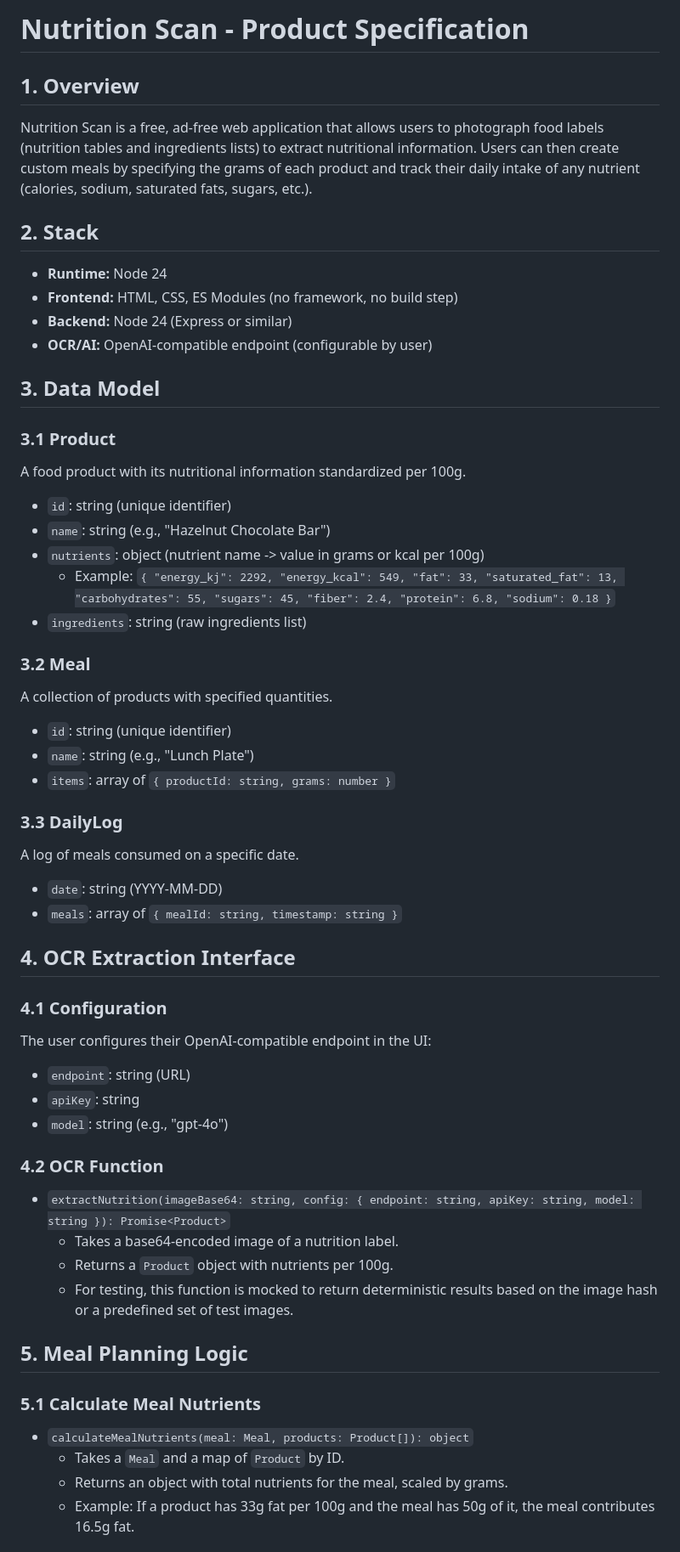
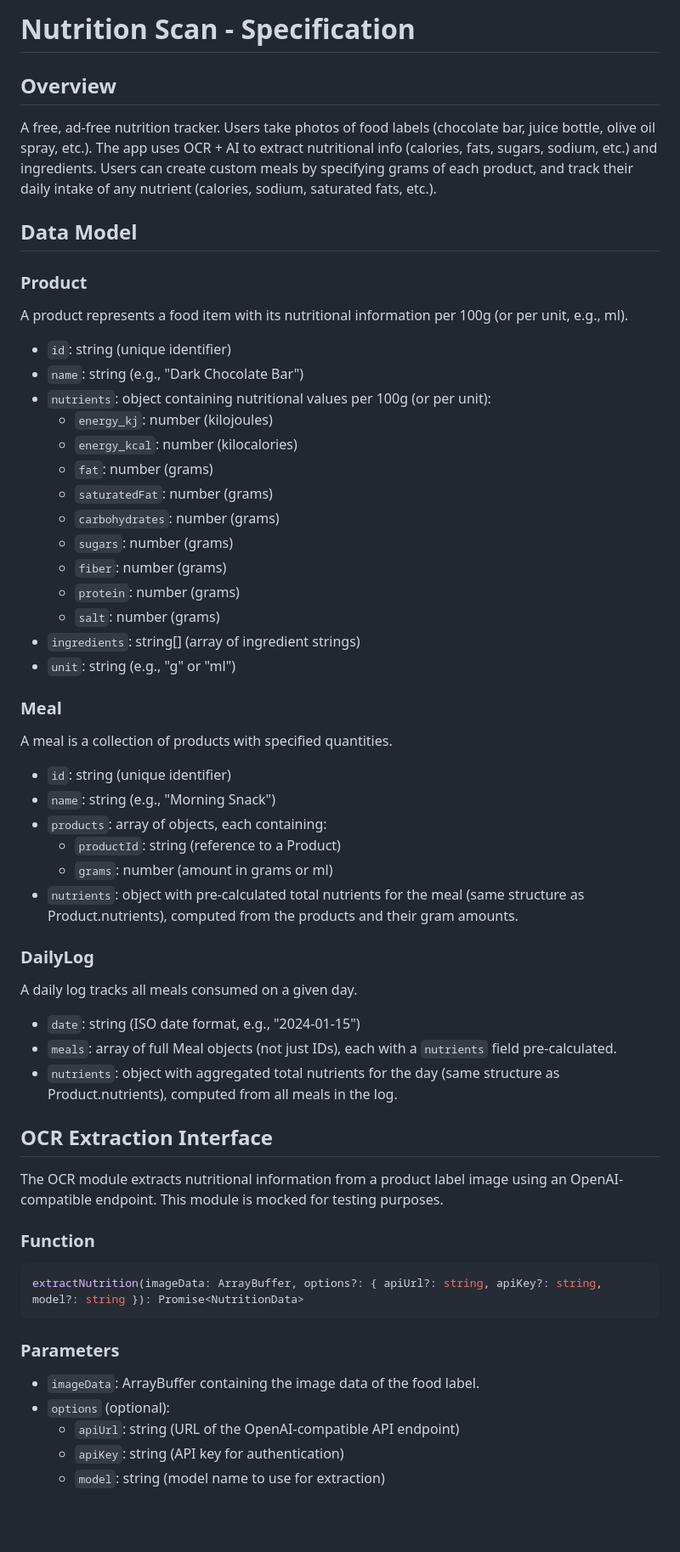
Before and after one commit to satoriagent01/nutrition-scan, a Markdown page: docs/SPEC.md, the part around one of its changes. Shown at 85% size. GitHub-like rendering; blank space fills up the shorter version.

````diff
--- a/docs/SPEC.md
+++ b/docs/SPEC.md
@@ -1,54 +1,58 @@
-# Nutrition Scan - Product Specification
+# Nutrition Scan - Specification
 
-## 1. Overview
-Nutrition Scan is a free, ad-free web application that allows users to photograph food labels (nutrition tables and ingredients lists) to extract nutritional information. Users can then create custom meals by specifying the grams of each product and track their daily intake of any nutrient (calories, sodium, saturated fats, sugars, etc.).
+## Overview
+A free, ad-free nutrition tracker. Users take photos of food labels (chocolate bar, juice bottle, olive oil spray, etc.). The app uses OCR + AI to extract nutritional info (calories, fats, sugars, sodium, etc.) and ingredients. Users can create custom meals by specifying grams of each product, and track their daily intake of any nutrient (calories, sodium, saturated fats, etc.).
 
-## 2. Stack
-- **Runtime:** Node 24
-- **Frontend:** HTML, CSS, ES Modules (no framework, no build step)
-- **Backend:** Node 24 (Express or similar)
-- **OCR/AI:** OpenAI-compatible endpoint (configurable by user)
+## Data Model
 
-## 3. Data Model
+### Product
+A product represents a food item with its nutritional information per 100g (or per unit, e.g., ml).
 
-### 3.1 Product
-A food product with its nutritional information standardized per 100g.
 - `id`: string (unique identifier)
-- `name`: string (e.g., "Hazelnut Chocolate Bar")
-- `nutrients`: object (nutrient name -> value in grams or kcal per 100g)
-  - Example: `{ "energy_kj": 2292, "energy_kcal": 549, "fat": 33, "saturated_fat": 13, "carbohydrates": 55, "sugars": 45, "fiber": 2.4, "protein": 6.8, "sodium": 0.18 }`
-- `ingredients`: string (raw ingredients list)
+- `name`: string (e.g., "Dark Chocolate Bar")
+- `nutrients`: object containing nutritional values per 100g (or per unit):
+  - `energy_kj`: number (kilojoules)
+  - `energy_kcal`: number (kilocalories)
+  - `fat`: number (grams)
+  - `saturatedFat`: number (grams)
+  - `carbohydrates`: number (grams)
+  - `sugars`: number (grams)
+  - `fiber`: number (grams)
+  - `protein`: number (grams)
+  - `salt`: number (grams)
+- `ingredients`: string[] (array of ingredient strings)
+- `unit`: string (e.g., "g" or "ml")
 
-### 3.2 Meal
-A collection of products with specified quantities.
+### Meal
+A meal is a collection of products with specified quantities.
+
 - `id`: string (unique identifier)
-- `name`: string (e.g., "Lunch Plate")
-- `items`: array of `{ productId: string, grams: number }`
+- `name`: string (e.g., "Morning Snack")
+- `products`: array of objects, each containing:
+  - `productId`: string (reference to a Product)
+  - `grams`: number (amount in grams or ml)
+- `nutrients`: object with pre-calculated total nutrients for the meal (same structure as Product.nutrients), computed from the products and their gram amounts.
 
-### 3.3 DailyLog
-A log of meals consumed on a specific date.
-- `date`: string (YYYY-MM-DD)
-- `meals`: array of `{ mealId: string, timestamp: string }`
+### DailyLog
+A daily log tracks all meals consumed on a given day.
 
-## 4. OCR Extraction Interface
+- `date`: string (ISO date format, e.g., "2024-01-15")
+- `meals`: array of full Meal objects (not just IDs), each with a `nutrients` field pre-calculated.
+- `nutrients`: object with aggregated total nutrients for the day (same structure as Product.nutrients), computed from all meals in the log.
 
-### 4.1 Configuration
-The user configures their OpenAI-compatible endpoint in the UI:
-- `endpoint`: string (URL)
-- `apiKey`: string
-- `model`: string (e.g., "gpt-4o")
+## OCR Extraction Interface
 
-### 4.2 OCR Function
-- `extractNutrition(imageBase64: string, config: { endpoint: string, apiKey: string, model: string }): Promise<Product>`
-  - Takes a base64-encoded image of a nutrition label.
-  - Returns a `Product` object with nutrients per 100g.
-  - For testing, this function is mocked to return deterministic results based on the image hash or a predefined set of test images.
+The OCR module extracts nutritional information from a product label image using an OpenAI-compatible endpoint. This module is mocked for testing purposes.
 
-## 5. Meal Planning Logic
+### Function
+```typescript
+extractNutrition(imageData: ArrayBuffer, options?: { apiUrl?: string, apiKey?: string, model?: string }): Promise<NutritionData>
+```
 
-### 5.1 Calculate Meal Nutrients
-- `calculateMealNutrients(meal: Meal, products: Product[]): object`
-  - Takes a `Meal` and a map of `Product` by ID.
-  - Returns an object with total nutrients for the meal, scaled by grams.
-  - Example: If a product has 33g fat per 100g and the meal has 50g of it, the meal contributes 16.5g fat.
+### Parameters
+- `imageData`: ArrayBuffer containing the image data of the food label.
+- `options` (optional):
+  - `apiUrl`: string (URL of the OpenAI-compatible API endpoint)
+  - `apiKey`: string (API key for authentication)
+  - `model`: string (model name to use for extraction)
 
````
Also changed, not shown: other parts of docs/SPEC.md (+98 -85 lines).
